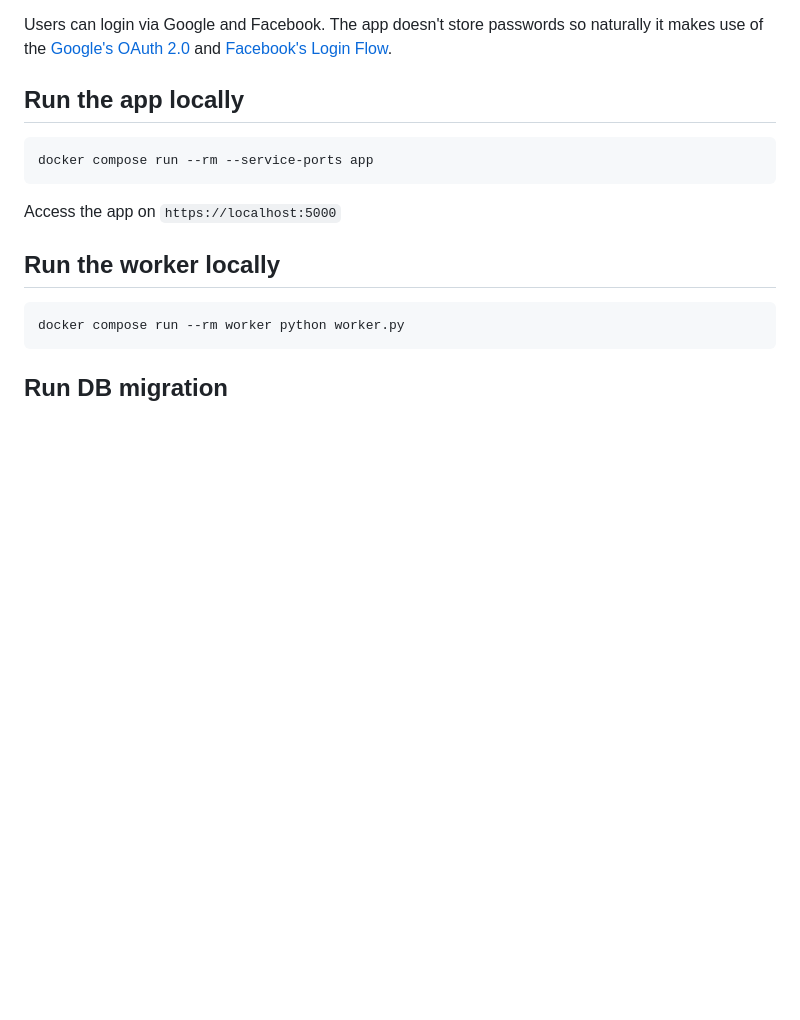
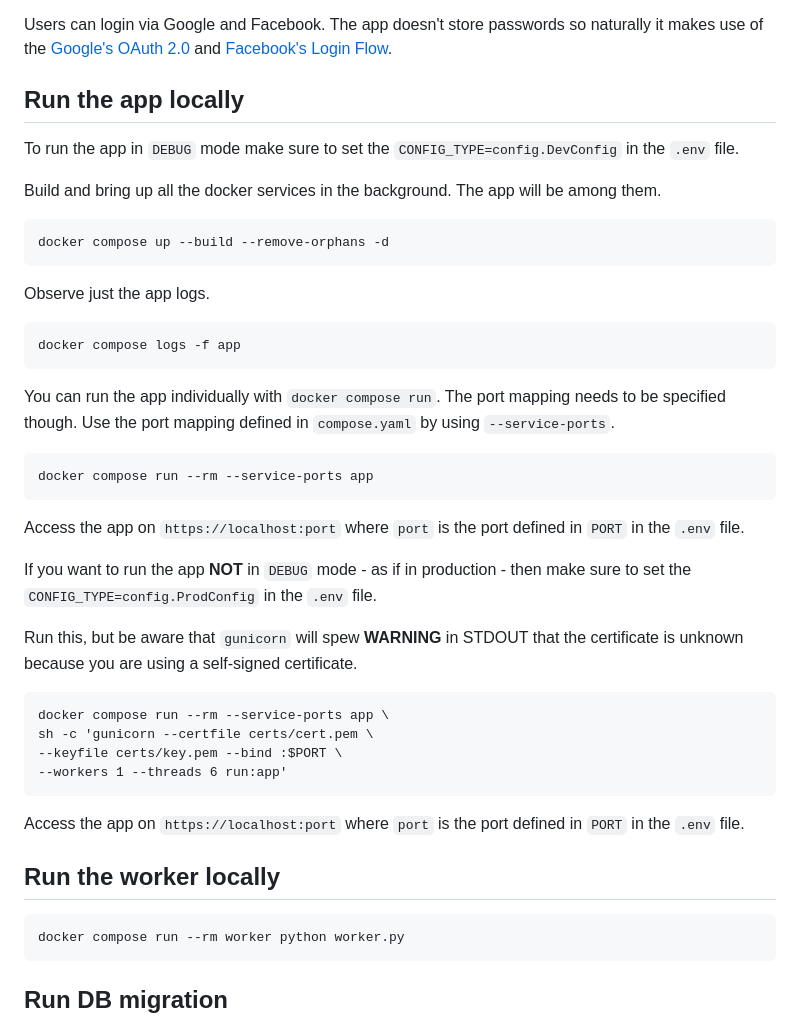
Before and after one commit to vlatan/video-store-python, a Markdown page: README.md, the part around the change. GitHub-like rendering; blank space fills up the shorter version.

Commit message:
Enrich readme

````diff
--- a/README.md
+++ b/README.md
@@ -21,18 +21,44 @@ Via a background process a function is periodically called which goes through th
 
 Users can login via Google and Facebook. The app doesn't store passwords so naturally it makes use of the [Google's OAuth 2.0](https://developers.google.com/identity/protocols/oauth2) and [Facebook's Login Flow](https://developers.facebook.com/docs/facebook-login/guides/advanced/manual-flow).
 
+
 ## Run the app locally
 
+To run the app in `DEBUG` mode make sure to set the `CONFIG_TYPE=config.DevConfig` in the `.env` file.
+
+Build and bring up all the docker services in the background. The app will be among them.
+``` docker
+docker compose up --build --remove-orphans -d
 ```
+
+Observe just the app logs.
+``` docker
+docker compose logs -f app
+```
+
+You can run the app individually with `docker compose run`. The port mapping needs to be specified though. Use the port mapping defined in `compose.yaml` by using `--service-ports`.
+
+``` docker
 docker compose run --rm --service-ports app
 ```
 
-Access the app on `https://localhost:5000`
+Access the app on `https://localhost:port` where `port` is the port defined in `PORT` in the `.env` file.
 
+If you want to run the app **NOT** in `DEBUG` mode - as if in production - then make sure to set the `CONFIG_TYPE=config.ProdConfig` in the `.env` file.
+
+Run this, but be aware that `gunicorn` will spew **WARNING** in STDOUT that the certificate is unknown because you are using a self-signed certificate.
+``` docker
+docker compose run --rm --service-ports app \
+sh -c 'gunicorn --certfile certs/cert.pem \
+--keyfile certs/key.pem --bind :$PORT \
+--workers 1 --threads 6 run:app'
+```
+
+Access the app on `https://localhost:port` where `port` is the port defined in `PORT` in the `.env` file.
 
 ## Run the worker locally
 
-```
+``` docker
 docker compose run --rm worker python worker.py
 ```
 
````
